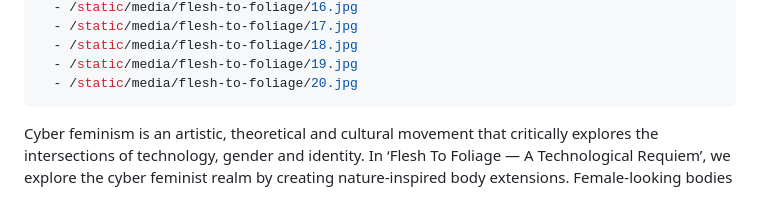
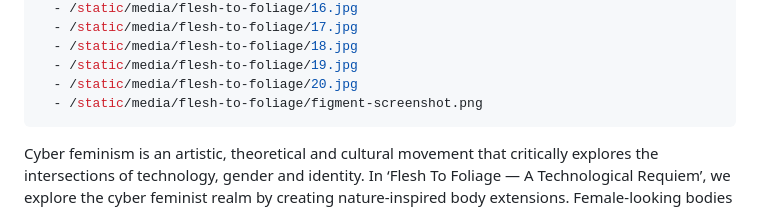
Before and after one commit to fdb/tag-site, a Markdown page: collaborations/flesh-to-foliage.md, the part around the change printed below. Drawn GitHub-style.

Commit message:
Add Figment screenshot to Flesh to Foliage.

```diff
--- a/collaborations/flesh-to-foliage.md
+++ b/collaborations/flesh-to-foliage.md
@@ -27,7 +27,9 @@ images:
   - /static/media/flesh-to-foliage/18.jpg
   - /static/media/flesh-to-foliage/19.jpg
   - /static/media/flesh-to-foliage/20.jpg
+  - /static/media/flesh-to-foliage/figment-screenshot.png
 ---
+
 Cyber feminism is an artistic, theoretical and cultural movement that critically explores the intersections of technology, gender and identity. In ‘Flesh To Foliage — A Technological Requiem’, we explore the cyber feminist realm by creating nature-inspired body extensions. Female-looking bodies are blended with elements from nature, such as wilting plants and flowers. This creates a new view of the human body as a hybrid entity, a mix of organic and synthetic material.
 
 In the performance, you will see a real dancer, Myrthe Bokelmann, dancing with an AI dancer. The AI dancer was trained on images of performers who were given "body extensions": natural elements such as flowers, branches, symbolising the transition between humans and nature. The AI generated body emphasises the virtuality of our bodies, but also points to the mortality and limitations of our physical selves. The tension between the eternity of the AI body and the inevitable decay of the human body is expressed through dance.
```
Also changed, not shown: other parts of collaborations/flesh-to-foliage.md (+4 -0 lines), static/media/flesh-to-foliage/figment-screenshot.png (added).
